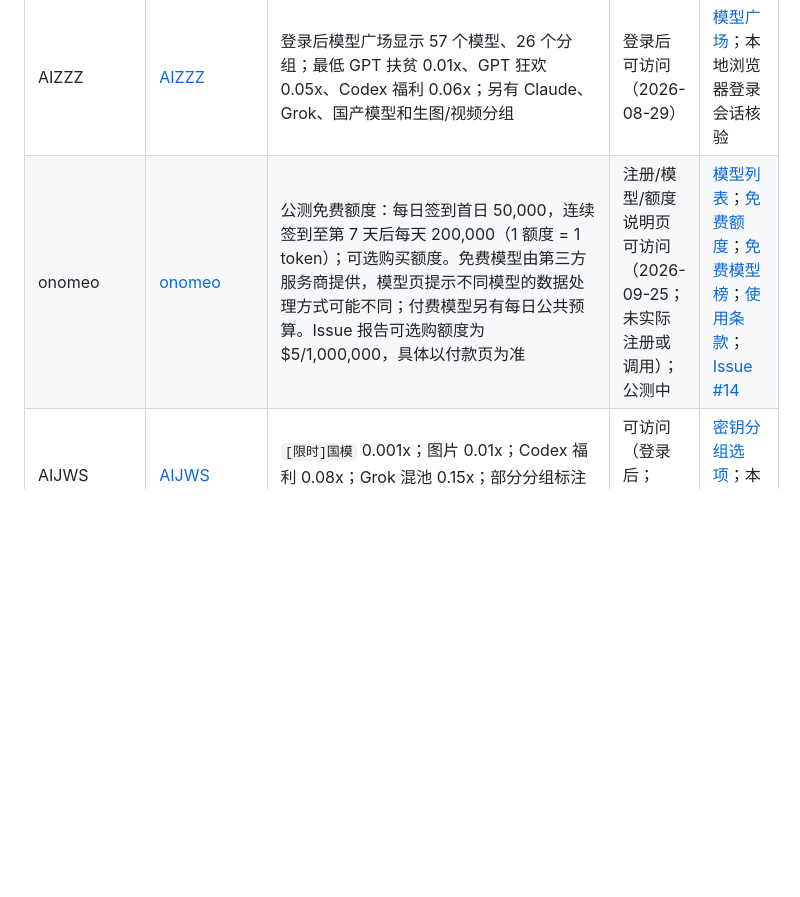
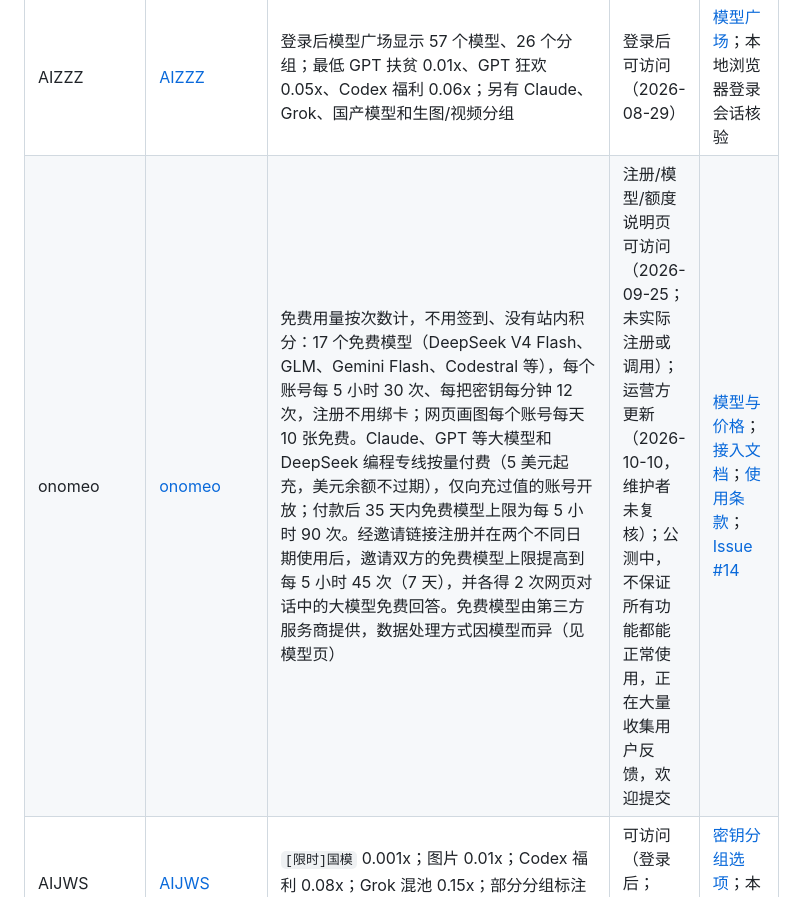
Before and after one commit to 1sh1ro/ai-api-zhongzhuan, a Markdown page: README.md, the part around the change. Rendered like a GitHub page; blank space fills up the shorter version.

Commit message:
Update onomeo row in README to match data/sites.json
Co-Authored-By: Claude Opus 5.5 <noreply@anthropic.com>

```diff
--- a/README.md
+++ b/README.md
@@ -43,7 +43,7 @@
 | APIKEY.FUN | [APIKEY.FUN](https://apikey.fun/register?aff=GLVRZSHR5MKQ) | 用户补充模型覆盖全面、线路相对稳定、Grok 价格友好；公开价格接口当前返回 13 个活跃分组，覆盖 OpenAI、Claude、Gemini、Grok、Kimi、DeepSeek、智谱等；Grok 企业版页面显示 1x，按官方价折算约 0.14x（1.4 折、节省 86%），支持 Grok 4.6/4.5、图片和视频 | 可访问（公开注册/价格页；2026-09-03） | [价格页](https://apikey.fun/pricing)；[公开分组数据](https://apikey.fun/api/v1/pricing/groups)；本地访问核验 |
 | OrcaRouter | [OrcaRouter](https://www.orcarouter.ai/ref/ref_feec389da7083bc9a430) | 当前免费模型（5 个）：`deepseek/deepseek-v4-flash-free`、`fish-audio/s2.1-pro-free`、`qwen/qwen3.8-27b-free`、`s2.1-pro-free`、`tencent/hy3-free` | 可访问（2026-08-27） | [免费模型页](https://www.orcarouter.ai/zh-CN/offers)；[文档](https://docs.orcarouter.ai/)；本地访问核验 |
 | AIZZZ | [AIZZZ](https://api.aizzz.xyz/sign-up?aff=zAnM) | 登录后模型广场显示 57 个模型、26 个分组；最低 GPT 扶贫 0.01x、GPT 狂欢 0.05x、Codex 福利 0.06x；另有 Claude、Grok、国产模型和生图/视频分组 | 登录后可访问（2026-08-29） | [模型广场](https://api.aizzz.xyz/pricing)；本地浏览器登录会话核验 |
-| onomeo | [onomeo](https://onomeo.com/?ref=AC-9W6NGP) | 公测免费额度：每日签到首日 50,000，连续签到至第 7 天后每天 200,000（1 额度 = 1 token）；可选购买额度。免费模型由第三方服务商提供，模型页提示不同模型的数据处理方式可能不同；付费模型另有每日公共预算。Issue 报告可选购额度为 $5/1,000,000，具体以付款页为准 | 注册/模型/额度说明页可访问（2026-09-25；未实际注册或调用）；公测中 | [模型列表](https://onomeo.com/zh/models)；[免费额度](https://onomeo.com/zh/free-credits)；[免费模型榜](https://onomeo.com/zh/free-models)；[使用条款](https://onomeo.com/zh/terms)；[Issue #14](https://github.com/1sh1ro/ai-api-zhongzhuan/issues/14) |
+| onomeo | [onomeo](https://onomeo.com/?ref=AC-9W6NGP) | 免费用量按次数计，不用签到、没有站内积分：17 个免费模型（DeepSeek V4 Flash、GLM、Gemini Flash、Codestral 等），每个账号每 5 小时 30 次、每把密钥每分钟 12 次，注册不用绑卡；网页画图每个账号每天 10 张免费。Claude、GPT 等大模型和 DeepSeek 编程专线按量付费（5 美元起充，美元余额不过期），仅向充过值的账号开放；付款后 35 天内免费模型上限为每 5 小时 90 次。经邀请链接注册并在两个不同日期使用后，邀请双方的免费模型上限提高到每 5 小时 45 次（7 天），并各得 2 次网页对话中的大模型免费回答。免费模型由第三方服务商提供，数据处理方式因模型而异（见模型页） | 注册/模型/额度说明页可访问（2026-09-25；未实际注册或调用）；运营方更新（2026-10-10，维护者未复核）；公测中，不保证所有功能都能正常使用，正在大量收集用户反馈，欢迎提交 | [模型与价格](https://onomeo.com/zh/models)；[接入文档](https://onomeo.com/zh/integrations)；[使用条款](https://onomeo.com/zh/terms)；[Issue #14](https://github.com/1sh1ro/ai-api-zhongzhuan/issues/14) |
 | AIJWS | [AIJWS](https://api.aijws.com/register?aff=RMW5KZQC2PWJ) | `[限时]国模` 0.001x；图片 0.01x；Codex 福利 0.08x；Grok 混池 0.15x；部分分组标注不稳定或受额度影响 | 可访问（登录后；2026-08-27） | [密钥分组选项](https://api.aijws.com/keys)；本地访问核验 |
 | Horizon API | [Horizon API](https://api.honglin.asia/register?aff=FFEYRLUHUVMH) | 站内充值比 1:5；按页面倍率折算：GPT 特价 0.08x（页面 0.4x）、GPT 稳定 0.17x（页面 0.85x）、GPT Pro 0.2x（页面 1x）、国模羊毛 0.0002x（页面 0.001x）、image 0.2x（页面 1x）；订阅区截图显示 6 种商品，价格 ¥5.6、¥28.1、¥31.5、¥62.5、¥157.5、¥350 | 用户提供截图（2026-08-29） | 用户提供截图；[注册页](https://api.honglin.asia/register?aff=FFEYRLUHUVMH) |
 | FastAI 模型 | [FastAI](https://www.fastaitoken.com/register?aff=AAYGR6B5HJA8) | OpenAI 福利 0.06x（限时）；普通 0.2x、备用 0.25x、Pro 0.3x（均限时）；Claude/国产 0.7x；视频 1x | 可访问（登录后；2026-08-27） | [可用渠道](https://www.fastaitoken.com/available-channels)；本地访问核验 |
```
